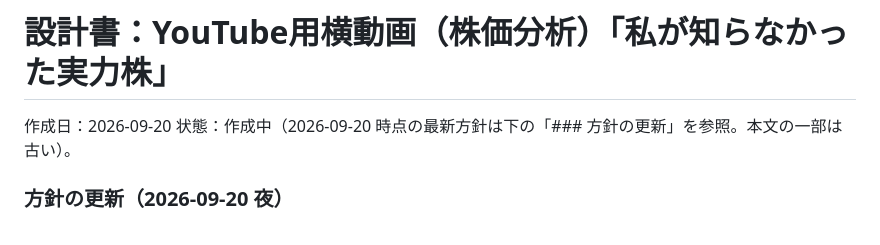
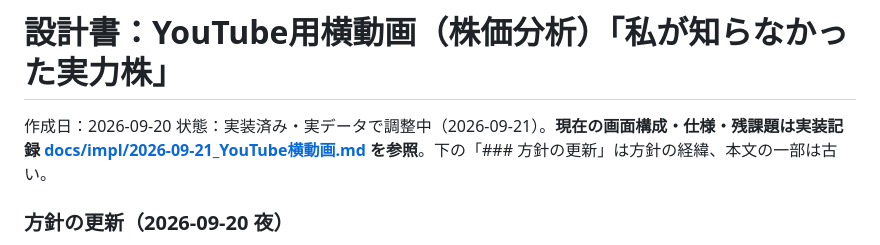
Before and after one commit to ziqebPmH473/kessan-tool, a Markdown page: docs/design/2026-09-20_YouTube横動画.md, the part around the change. Rendered like a GitHub page.

Commit message:
記録: YouTube横動画の実装記録（2026-09-21）と設計書の状態を更新
画面構成・実装内容・スライド用プロンプトの経緯・検証結果・残課題・引き継ぎをまとめた。

Co-Authored-By: Claude Fable 5.1 <noreply@anthropic.com>

```diff
--- a/docs/design/2026-09-20_YouTube横動画.md
+++ b/docs/design/2026-09-20_YouTube横動画.md
@@ -1,7 +1,7 @@
 # 設計書：YouTube用横動画（株価分析）「私が知らなかった実力株」
 
 作成日：2026-09-20
-状態：作成中（2026-09-20 時点の最新方針は下の「### 方針の更新」を参照。本文の一部は古い）。
+状態：実装済み・実データで調整中（2026-09-21）。**現在の画面構成・仕様・残課題は実装記録 [docs/impl/2026-09-21_YouTube横動画.md](../impl/2026-09-21_YouTube横動画.md) を参照**。下の「### 方針の更新」は方針の経緯、本文の一部は古い。
 
 ### 方針の更新（2026-09-20 夜）
 
```
Also changed, not shown: docs/impl/2026-09-21_YouTube横動画.md (added, +107 -0 lines).
